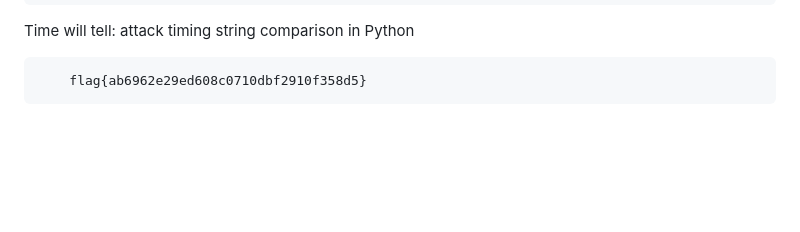
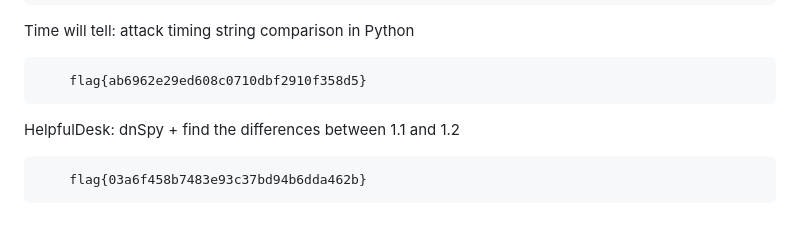
Before and after one commit to p1tsi/Huntress-CTF-2024, a Markdown page: README.md, the part around the change. Rendered like a GitHub page; blank space fills up the shorter version.

Commit message:
HelpfulDesk Completed

```diff
--- a/README.md
+++ b/README.md
@@ -193,3 +193,7 @@ PillowFight: CVE-2022-22817
 Time will tell: attack timing string comparison in Python
 
         flag{ab6962e29ed608c0710dbf2910f358d5}
+
+HelpfulDesk: dnSpy + find the differences between 1.1 and 1.2
+
+        flag{03a6f458b7483e93c37bd94b6dda462b}
```
